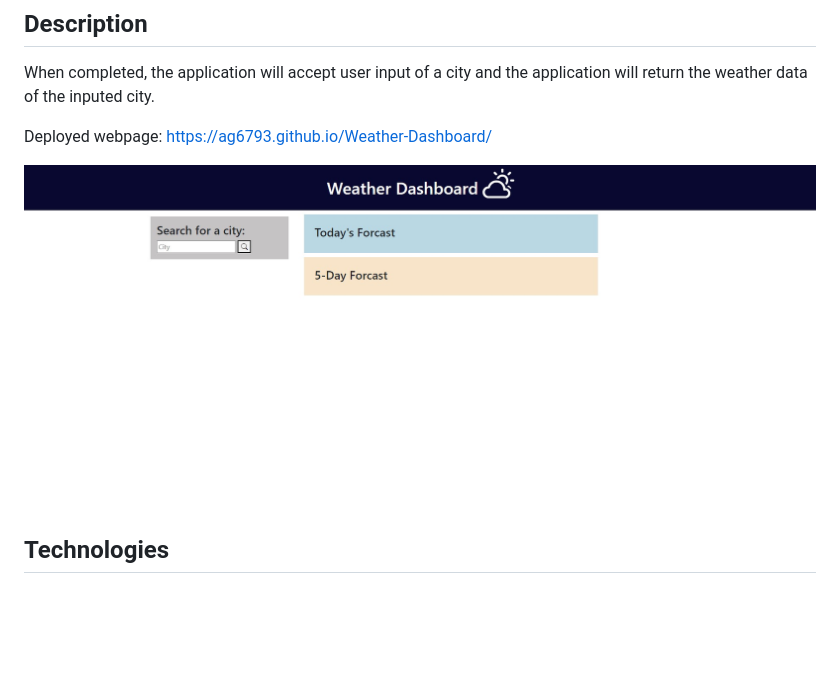
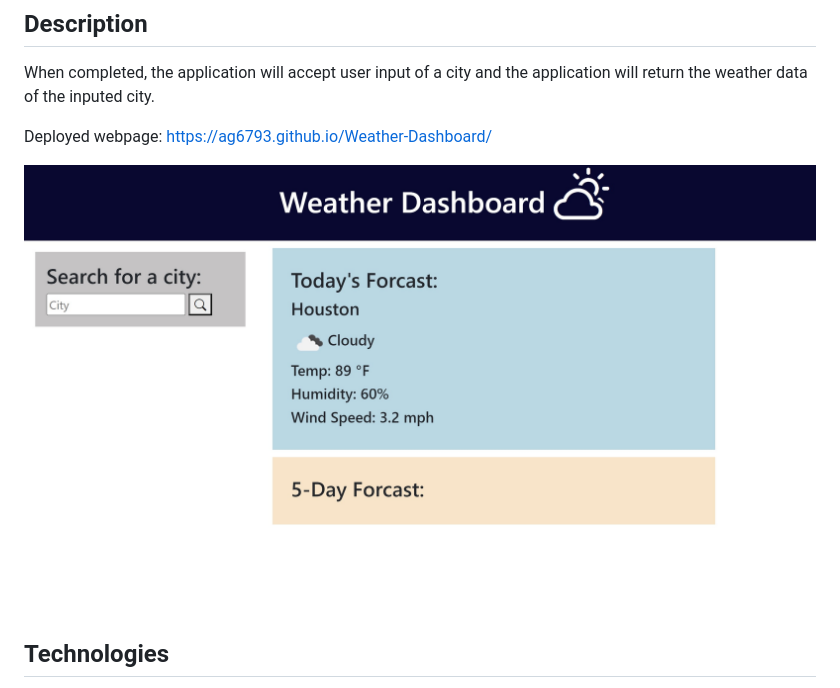
Before and after one commit to Ag6793/Weather-Dashboard, a Markdown page: README.md, the part around the change. Drawn GitHub-style; pictures changed too: assets/images/Screenshot-3-30.jpg (added); blank space fills up the shorter version.

Commit message:
Added updated screenshot image of app

```diff
--- a/README.md
+++ b/README.md
@@ -10,7 +10,7 @@ When completed, the application will accept user input of a city and the applica
 
 Deployed webpage: https://ag6793.github.io/Weather-Dashboard/
 
-![Screenshot_9_15](./assets/images/screenshot.jpg)
+![Screenshot_9_15](./assets/images/Screenshot-3-30.jpg)
 
 ## Technologies
 * HTML
```
Also changed, not shown: 2 other files.
